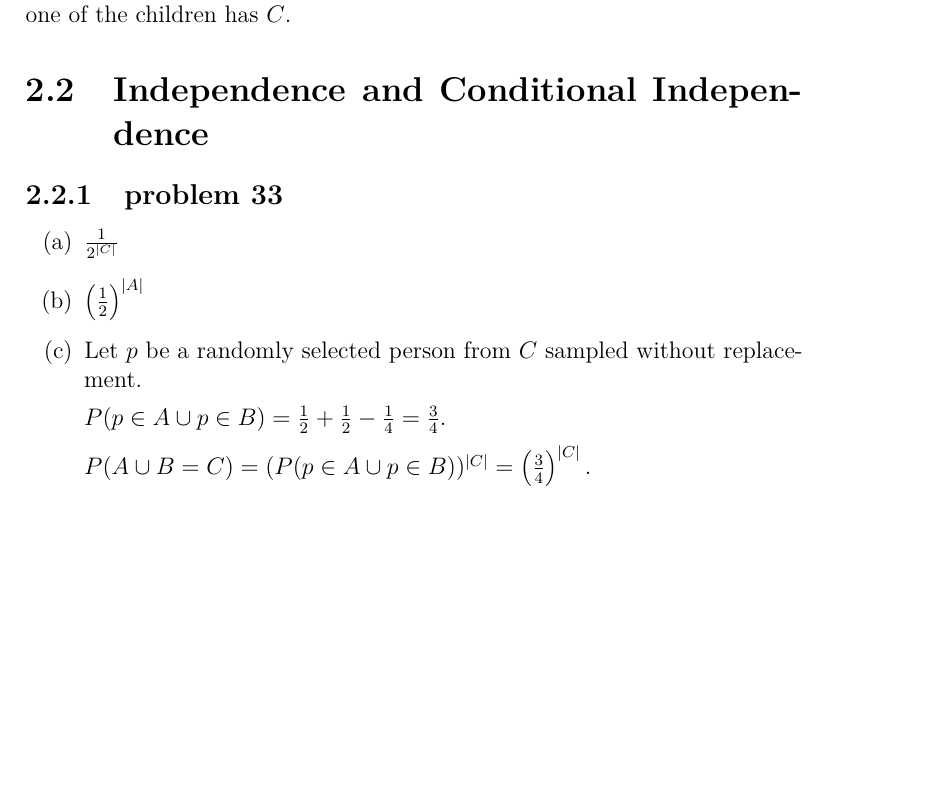
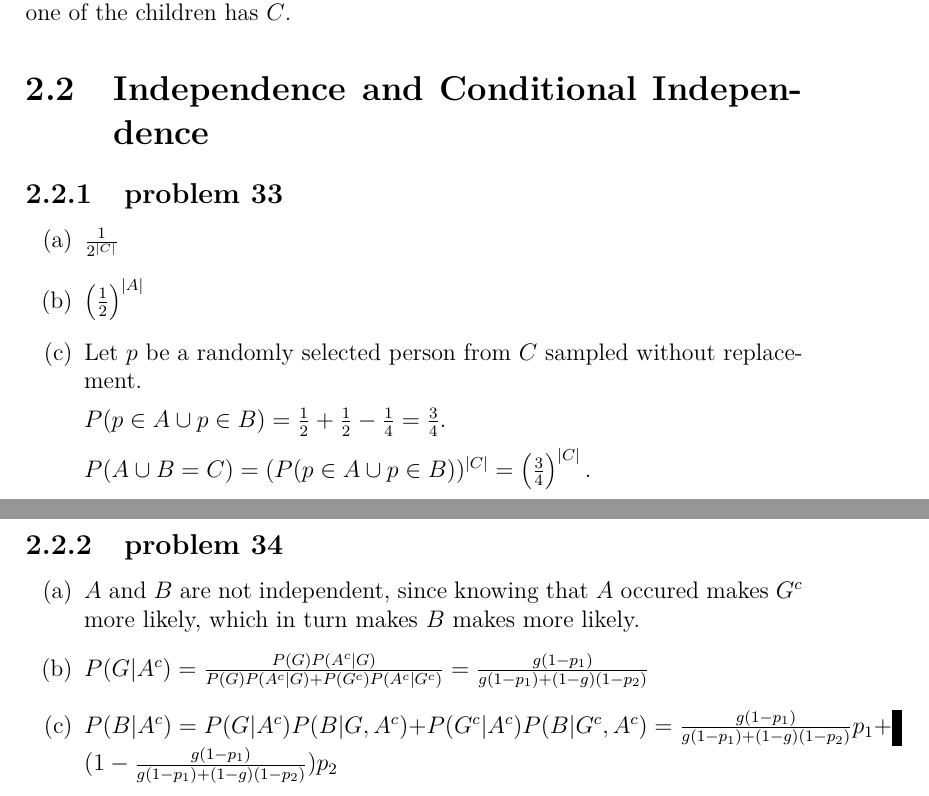
Before and after one commit to fifthist/Introduction-To-Probability-Blitzstein-Solutions, a LaTeX book (src/index.tex, which reads src/chapters/2/sections/independence_and_conditional_independence/index.tex, src/chapters/2/sections/independence_and_conditional_independence/problems/34.tex): part of page 34 of 34 before the commit and two parts of pages 34 and 35 of 35 after it, the two joined at a grey line, cut so that both start at the same text, the shorter picture padded with empty space. Compiled offline with pdfLaTeX.

Commit message:
Write up problem 34 from chapter 2 section Independence and Conditional Independence

```diff
--- a/src/chapters/2/sections/independence_and_conditional_independence/index.tex
+++ b/src/chapters/2/sections/independence_and_conditional_independence/index.tex
@@ -2,3 +2,6 @@
 
 \subsection{problem 33}
 \input{problems/33}
+
+\subsection{problem 34}
+\input{problems/34}
--- /dev/null
+++ b/src/chapters/2/sections/independence_and_conditional_independence/problems/34.tex
@@ -0,0 +1,13 @@
+\begin{enumerate}[label=(\alph*)]
+
+\item $A$ and $B$ are not independent, since knowing that $A$ occured makes $G^
+{c}$ more likely, which in turn makes $B$ makes more likely.
+
+\item $P(G|A^{c}) = \frac{P(G)P(A^{c}|G)}{P(G)P(A^{c}|G) + P(G^{c})P(A^{c}|G^
+{c})} = \frac{g(1-p_{1})}{g(1-p_{1}) + (1-g)(1-p_{2})}$
+
+\item $P(B|A^{c}) = P(G|A^{c})P(B|G, A^{c}) + P(G^{c}|A^{c})P(B|G^{c}, A^{c}) =
+\frac{g(1-p_{1})}{g(1-p_{1}) + (1-g)(1-p_{2})}p_{1} +
+(1 - \frac{g(1-p_{1})}{g(1-p_{1}) + (1-g)(1-p_{2})})p_{2}$
+
+\end{enumerate}
```
